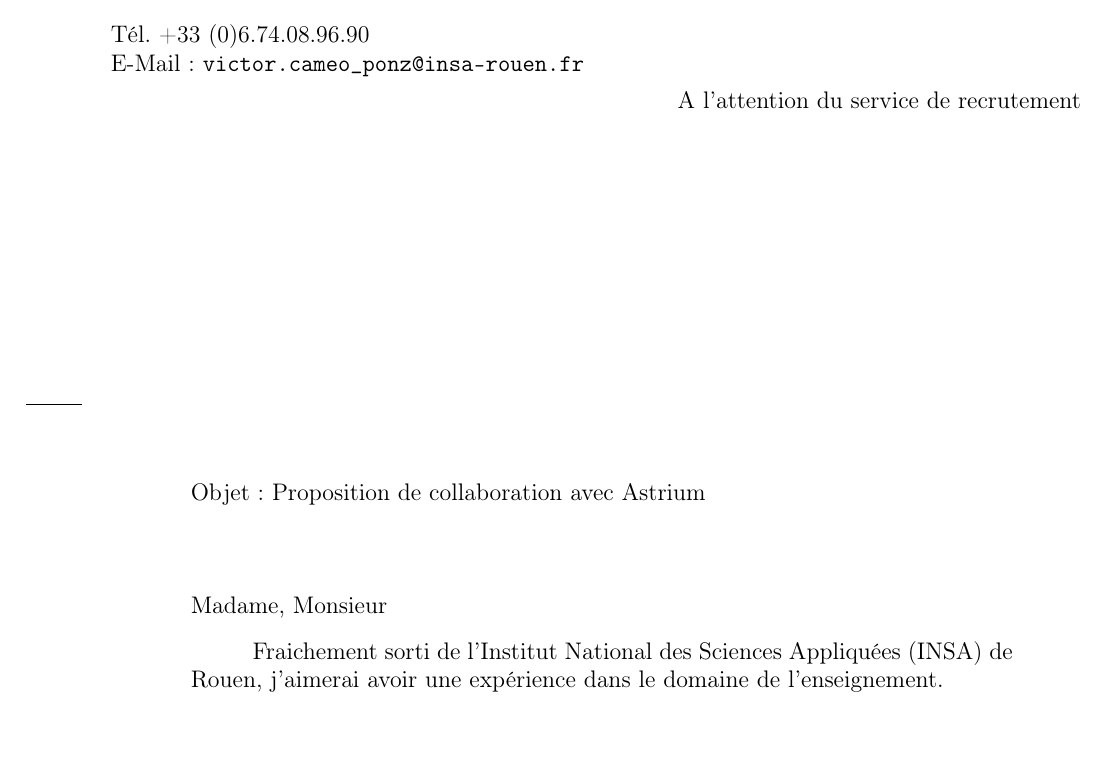
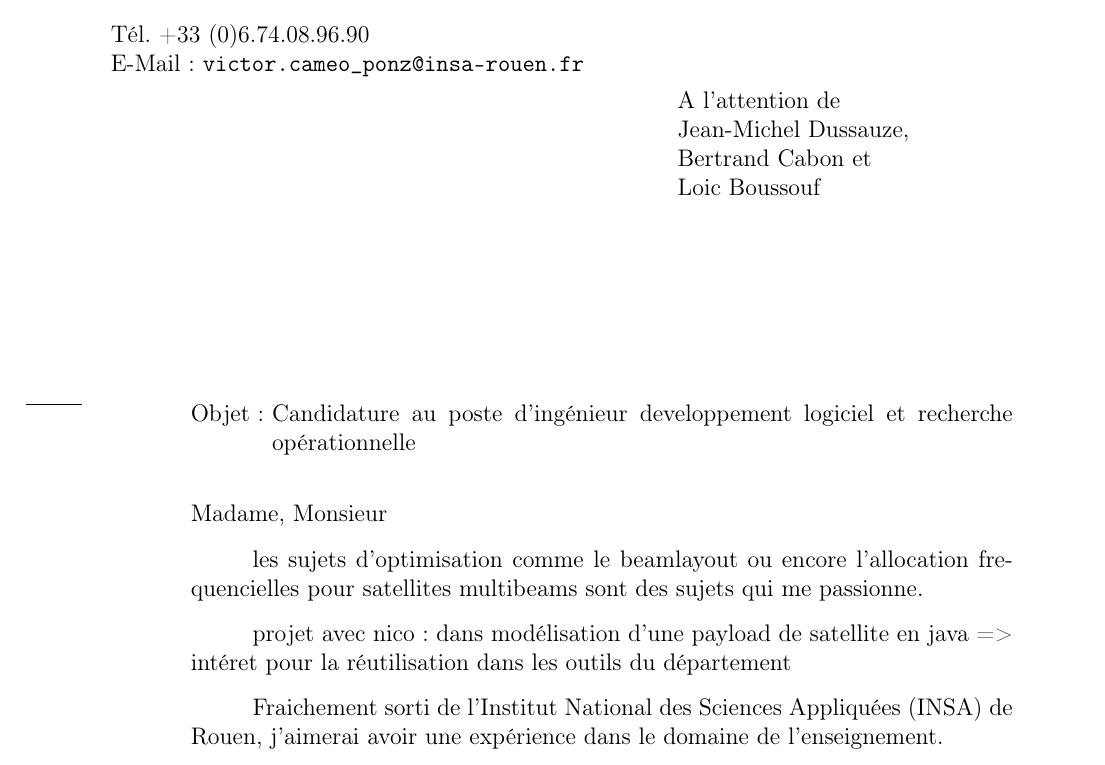
Before and after one commit to MisterFruits/cv, a LaTeX letter (src/motiv.tex): part of the page, cut so that both start at the same text, the shorter picture padded with empty space. Compiled offline with pdfLaTeX.

Commit message:
NEW ideas about astrium job

```diff
--- a/src/motiv.tex
+++ b/src/motiv.tex
@@ -46,7 +46,7 @@
 
 \begin{document}
 
-\begin{letter}{A l'attention du service de recrutement}
+\begin{letter}{A l'attention de\\Jean-Michel Dussauze,\\Bertrand Cabon et\\ Loic Boussouf}
 \name{Victor Cameo Ponz}
 \address{Victor Cameo Ponz\\47 rue Guynemer\\31200 Toulouse}
 \email{victor.cameo\_ponz@insa-rouen.fr}
@@ -54,9 +54,14 @@
 \lieu{Toulouse}
 \nofax
 
-\conc{Proposition de collaboration avec Astrium}
+\conc{Candidature au poste d'ingénieur developpement logiciel et recherche opérationnelle}
 \opening{Madame, Monsieur}
 %\setlength{\parindent}{\openingindent}%corps
+
+les sujets d'optimisation comme le beamlayout ou encore l'allocation frequencielles pour satellites multibeams sont des sujets qui me passionne.
+
+projet avec nico: dans modélisation d'une payload de satellite en java => intéret pour la réutilisation dans les outils du département
+
 
 Fraichement sorti de l'Institut National des Sciences Appliquées (INSA) de Rouen, j'aimerai avoir une expérience dans le domaine de l'enseignement.
 
```
